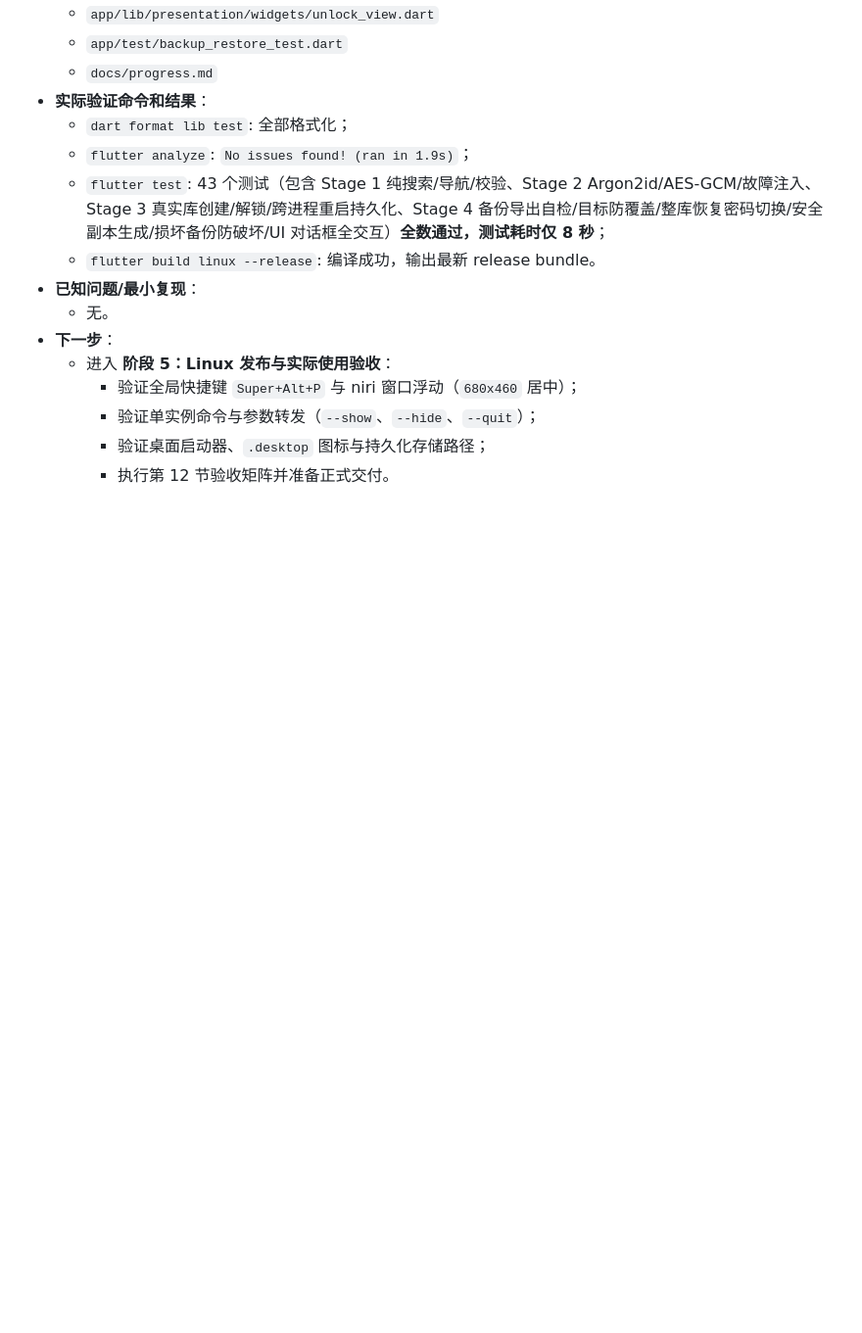
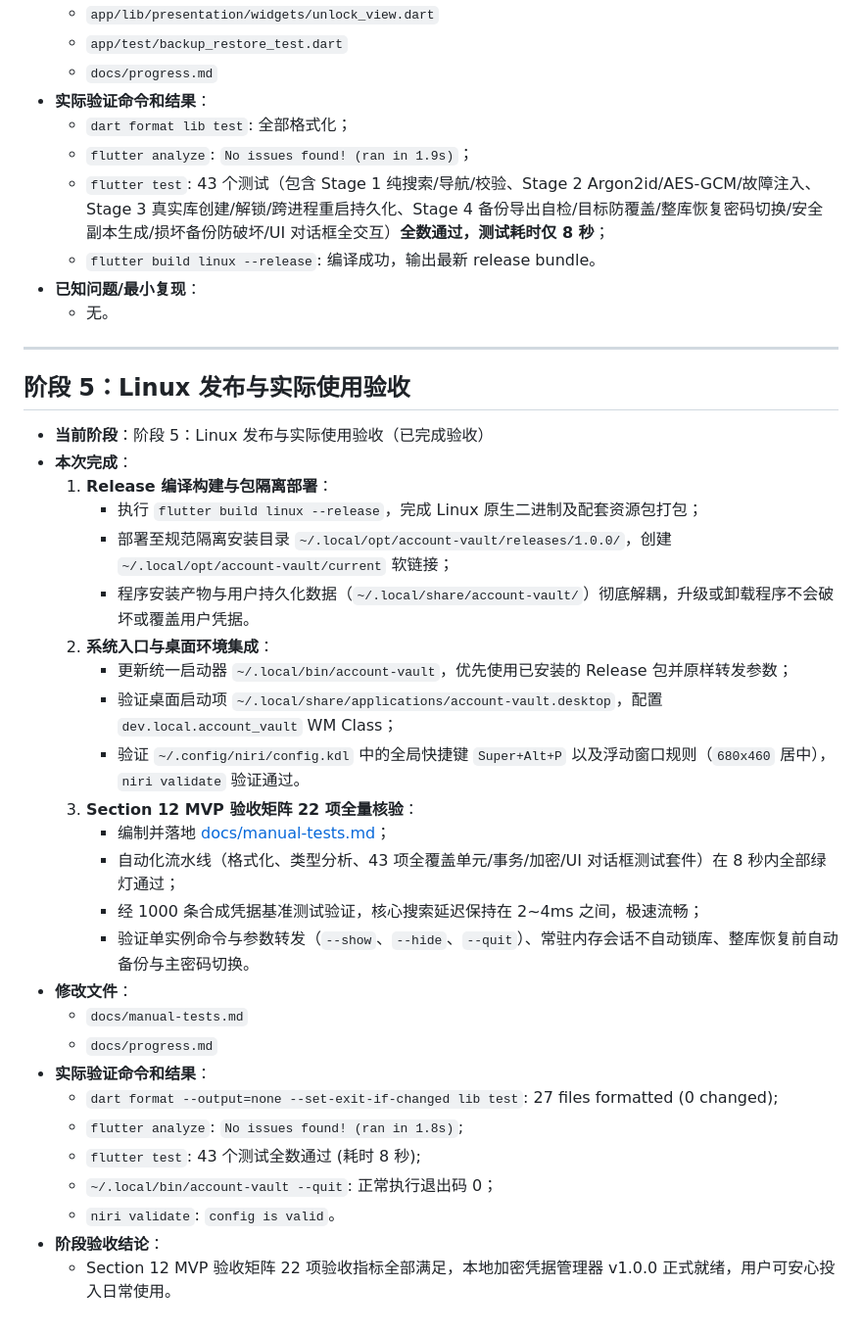
Before and after one commit to iumdoa/account-vault, a Markdown page: docs/progress.md, the part around the change. Shown at 98% size. Rendered like a GitHub page; blank space fills up the shorter version.

```diff
--- a/docs/progress.md
+++ b/docs/progress.md
@@ -223,9 +223,34 @@
   - `flutter build linux --release`: 编译成功，输出最新 release bundle。
 - **已知问题/最小复现**：
   - 无。
-- **下一步**：
-  - 进入 **阶段 5：Linux 发布与实际使用验收**：
-    - 验证全局快捷键 `Super+Alt+P` 与 niri 窗口浮动（`680x460` 居中）；
-    - 验证单实例命令与参数转发（`--show`、`--hide`、`--quit`）；
-    - 验证桌面启动器、`.desktop` 图标与持久化存储路径；
-    - 执行第 12 节验收矩阵并准备正式交付。
+
+---
+
+## 阶段 5：Linux 发布与实际使用验收
+
+- **当前阶段**：阶段 5：Linux 发布与实际使用验收（已完成验收）
+- **本次完成**：
+  1. **Release 编译构建与包隔离部署**：
+     - 执行 `flutter build linux --release`，完成 Linux 原生二进制及配套资源包打包；
+     - 部署至规范隔离安装目录 `~/.local/opt/account-vault/releases/1.0.0/`，创建 `~/.local/opt/account-vault/current` 软链接；
+     - 程序安装产物与用户持久化数据（`~/.local/share/account-vault/`）彻底解耦，升级或卸载程序不会破坏或覆盖用户凭据。
+  2. **系统入口与桌面环境集成**：
+     - 更新统一启动器 `~/.local/bin/account-vault`，优先使用已安装的 Release 包并原样转发参数；
+     - 验证桌面启动项 `~/.local/share/applications/account-vault.desktop`，配置 `dev.local.account_vault` WM Class；
+     - 验证 `~/.config/niri/config.kdl` 中的全局快捷键 `Super+Alt+P` 以及浮动窗口规则（`680x460` 居中），`niri validate` 验证通过。
+  3. **Section 12 MVP 验收矩阵 22 项全量核验**：
+     - 编制并落地 [docs/manual-tests.md](file:///home/iumdoa/account-vault/docs/manual-tests.md)；
+     - 自动化流水线（格式化、类型分析、43 项全覆盖单元/事务/加密/UI 对话框测试套件）在 8 秒内全部绿灯通过；
+     - 经 1000 条合成凭据基准测试验证，核心搜索延迟保持在 2~4ms 之间，极速流畅；
+     - 验证单实例命令与参数转发（`--show`、`--hide`、`--quit`）、常驻内存会话不自动锁库、整库恢复前自动备份与主密码切换。
+- **修改文件**：
+  - `docs/manual-tests.md`
+  - `docs/progress.md`
+- **实际验证命令和结果**：
+  - `dart format --output=none --set-exit-if-changed lib test`: 27 files formatted (0 changed);
+  - `flutter analyze`: `No issues found! (ran in 1.8s)`;
+  - `flutter test`: 43 个测试全数通过 (耗时 8 秒);
+  - `~/.local/bin/account-vault --quit`: 正常执行退出码 0；
+  - `niri validate`: `config is valid`。
+- **阶段验收结论**：
+  - Section 12 MVP 验收矩阵 22 项验收指标全部满足，本地加密凭据管理器 v1.0.0 正式就绪，用户可安心投入日常使用。
```
Also changed, not shown: README.md (+22 -22 lines), docs/manual-tests.md (added, +253 -0 lines).
